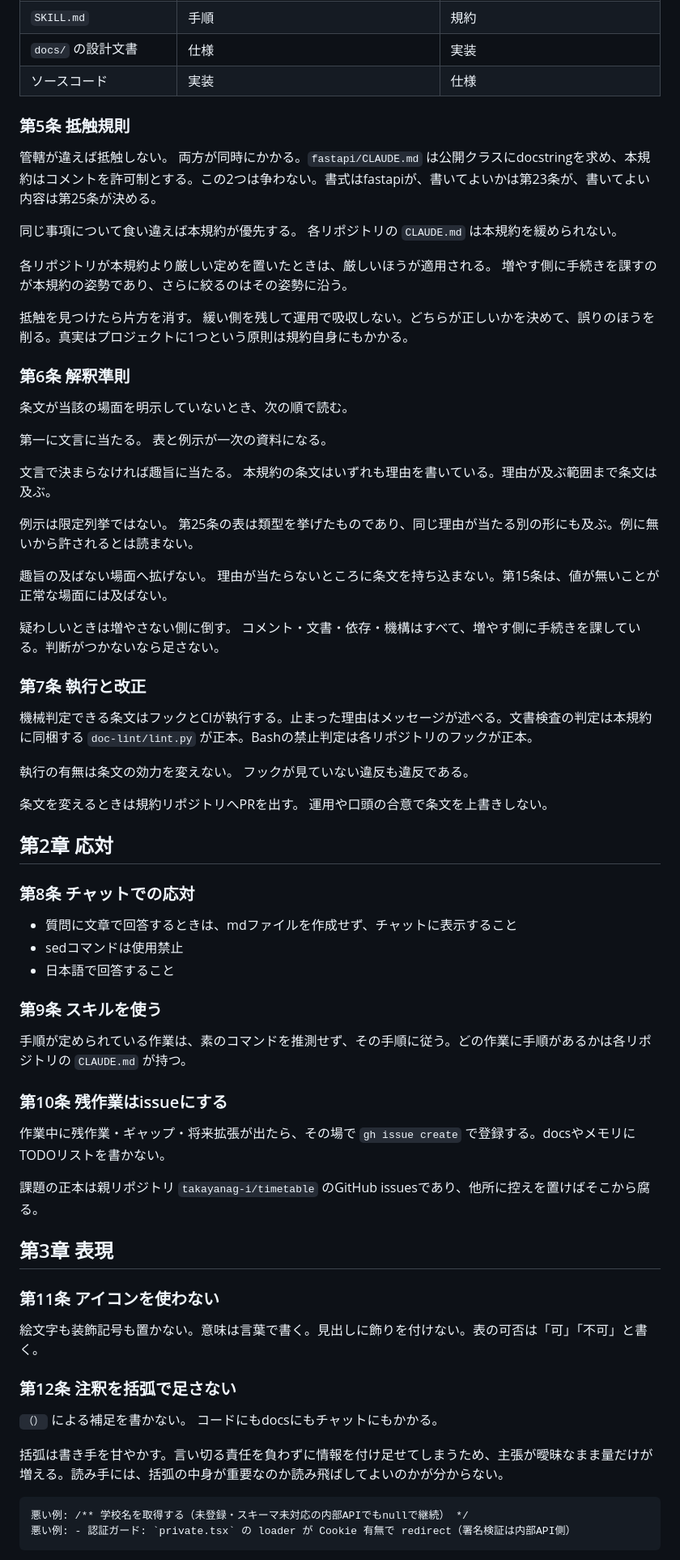
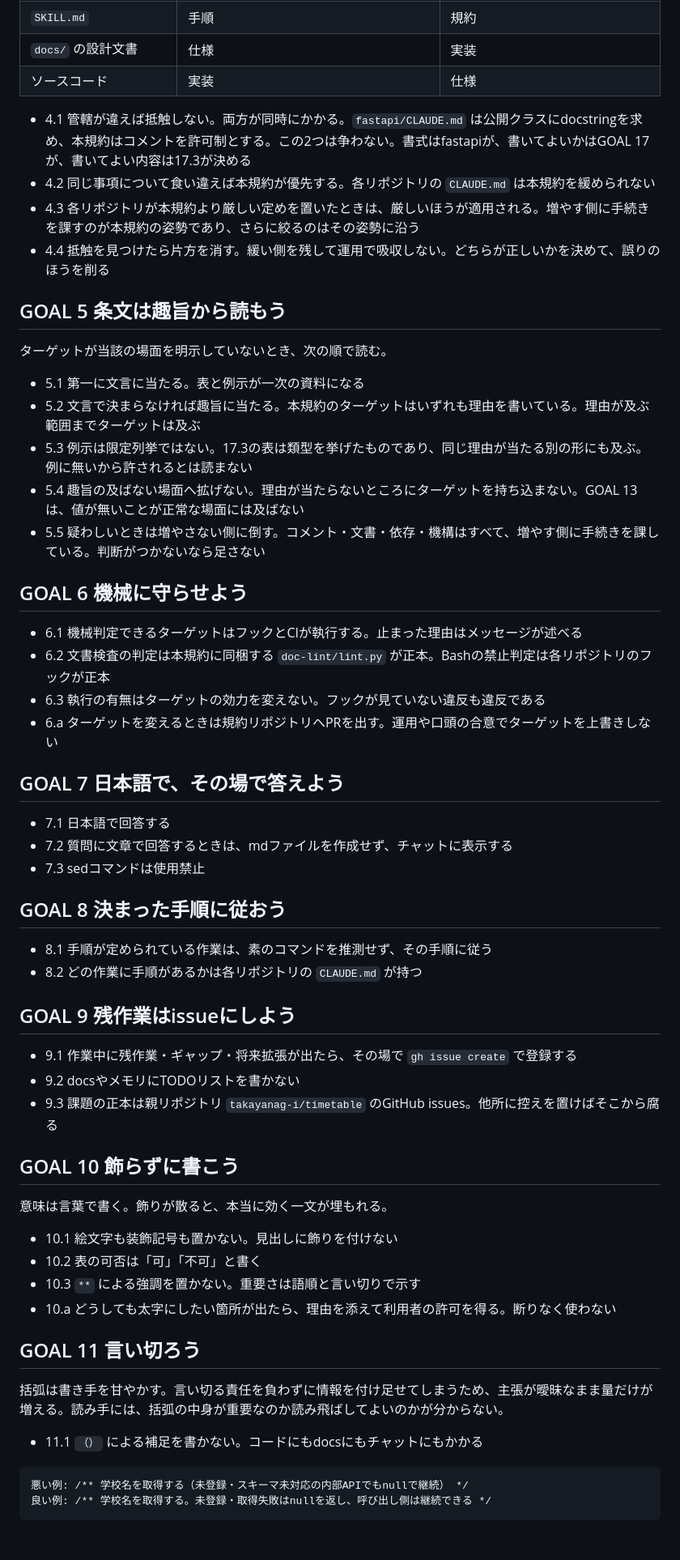
Before and after one commit to takayanag-i/timetable-conventions, a Markdown page: CONVENTIONS.md, the part around one of its changes. Shown at 81% size. Rendered like a GitHub page; blank space fills up the shorter version.

````diff
--- a/CONVENTIONS.md
+++ b/CONVENTIONS.md
@@ -71,70 +71,62 @@
 | `docs/` の設計文書 | 仕様 | 実装 |
 | ソースコード | 実装 | 仕様 |
 
-### 第5条 抵触規則
+- 4.1 管轄が違えば抵触しない。両方が同時にかかる。`fastapi/CLAUDE.md` は公開クラスにdocstringを求め、本規約はコメントを許可制とする。この2つは争わない。書式はfastapiが、書いてよいかはGOAL 17が、書いてよい内容は17.3が決める
+- 4.2 同じ事項について食い違えば本規約が優先する。各リポジトリの `CLAUDE.md` は本規約を緩められない
+- 4.3 各リポジトリが本規約より厳しい定めを置いたときは、厳しいほうが適用される。増やす側に手続きを課すのが本規約の姿勢であり、さらに絞るのはその姿勢に沿う
+- 4.4 抵触を見つけたら片方を消す。緩い側を残して運用で吸収しない。どちらが正しいかを決めて、誤りのほうを削る
 
-管轄が違えば抵触しない。 両方が同時にかかる。`fastapi/CLAUDE.md` は公開クラスにdocstringを求め、本規約はコメントを許可制とする。この2つは争わない。書式はfastapiが、書いてよいかは第23条が、書いてよい内容は第25条が決める。
+## GOAL 5 条文は趣旨から読もう
 
-同じ事項について食い違えば本規約が優先する。 各リポジトリの `CLAUDE.md` は本規約を緩められない。
+ターゲットが当該の場面を明示していないとき、次の順で読む。
 
-各リポジトリが本規約より厳しい定めを置いたときは、厳しいほうが適用される。 増やす側に手続きを課すのが本規約の姿勢であり、さらに絞るのはその姿勢に沿う。
+- 5.1 第一に文言に当たる。表と例示が一次の資料になる
+- 5.2 文言で決まらなければ趣旨に当たる。本規約のターゲットはいずれも理由を書いている。理由が及ぶ範囲までターゲットは及ぶ
+- 5.3 例示は限定列挙ではない。17.3の表は類型を挙げたものであり、同じ理由が当たる別の形にも及ぶ。例に無いから許されるとは読まない
+- 5.4 趣旨の及ばない場面へ拡げない。理由が当たらないところにターゲットを持ち込まない。GOAL 13は、値が無いことが正常な場面には及ばない
+- 5.5 疑わしいときは増やさない側に倒す。コメント・文書・依存・機構はすべて、増やす側に手続きを課している。判断がつかないなら足さない
 
-抵触を見つけたら片方を消す。 緩い側を残して運用で吸収しない。どちらが正しいかを決めて、誤りのほうを削る。真実はプロジェクトに1つという原則は規約自身にもかかる。
+## GOAL 6 機械に守らせよう
 
-### 第6条 解釈準則
+- 6.1 機械判定できるターゲットはフックとCIが執行する。止まった理由はメッセージが述べる
+- 6.2 文書検査の判定は本規約に同梱する `doc-lint/lint.py` が正本。Bashの禁止判定は各リポジトリのフックが正本
+- 6.3 執行の有無はターゲットの効力を変えない。フックが見ていない違反も違反である
+- 6.a ターゲットを変えるときは規約リポジトリへPRを出す。運用や口頭の合意でターゲットを上書きしない
 
-条文が当該の場面を明示していないとき、次の順で読む。
+## GOAL 7 日本語で、その場で答えよう
 
-第一に文言に当たる。 表と例示が一次の資料になる。
+- 7.1 日本語で回答する
+- 7.2 質問に文章で回答するときは、mdファイルを作成せず、チャットに表示する
+- 7.3 sedコマンドは使用禁止
 
-文言で決まらなければ趣旨に当たる。 本規約の条文はいずれも理由を書いている。理由が及ぶ範囲まで条文は及ぶ。
+## GOAL 8 決まった手順に従おう
 
-例示は限定列挙ではない。 第25条の表は類型を挙げたものであり、同じ理由が当たる別の形にも及ぶ。例に無いから許されるとは読まない。
+- 8.1 手順が定められている作業は、素のコマンドを推測せず、その手順に従う
+- 8.2 どの作業に手順があるかは各リポジトリの `CLAUDE.md` が持つ
 
-趣旨の及ばない場面へ拡げない。 理由が当たらないところに条文を持ち込まない。第15条は、値が無いことが正常な場面には及ばない。
+## GOAL 9 残作業はissueにしよう
 
-疑わしいときは増やさない側に倒す。 コメント・文書・依存・機構はすべて、増やす側に手続きを課している。判断がつかないなら足さない。
+- 9.1 作業中に残作業・ギャップ・将来拡張が出たら、その場で `gh issue create` で登録する
+- 9.2 docsやメモリにTODOリストを書かない
+- 9.3 課題の正本は親リポジトリ `takayanag-i/timetable` のGitHub issues。他所に控えを置けばそこから腐る
 
-### 第7条 執行と改正
+## GOAL 10 飾らずに書こう
 
-機械判定できる条文はフックとCIが執行する。止まった理由はメッセージが述べる。文書検査の判定は本規約に同梱する `doc-lint/lint.py` が正本。Bashの禁止判定は各リポジトリのフックが正本。
+意味は言葉で書く。飾りが散ると、本当に効く一文が埋もれる。
 
-執行の有無は条文の効力を変えない。 フックが見ていない違反も違反である。
+- 10.1 絵文字も装飾記号も置かない。見出しに飾りを付けない
+- 10.2 表の可否は「可」「不可」と書く
+- 10.3 `**` による強調を置かない。重要さは語順と言い切りで示す
+- 10.a どうしても太字にしたい箇所が出たら、理由を添えて利用者の許可を得る。断りなく使わない
 
-条文を変えるときは規約リポジトリへPRを出す。 運用や口頭の合意で条文を上書きしない。
-
-## 第2章 応対
-
-### 第8条 チャットでの応対
-
-- 質問に文章で回答するときは、mdファイルを作成せず、チャットに表示すること
-- sedコマンドは使用禁止
-- 日本語で回答すること
-
-### 第9条 スキルを使う
-
-手順が定められている作業は、素のコマンドを推測せず、その手順に従う。どの作業に手順があるかは各リポジトリの `CLAUDE.md` が持つ。
-
-### 第10条 残作業はissueにする
-
-作業中に残作業・ギャップ・将来拡張が出たら、その場で `gh issue create` で登録する。docsやメモリにTODOリストを書かない。
-
-課題の正本は親リポジトリ `takayanag-i/timetable` のGitHub issuesであり、他所に控えを置けばそこから腐る。
-
-## 第3章 表現
-
-### 第11条 アイコンを使わない
-
-絵文字も装飾記号も置かない。意味は言葉で書く。見出しに飾りを付けない。表の可否は「可」「不可」と書く。
-
-### 第12条 注釈を括弧で足さない
-
-`（）` による補足を書かない。 コードにもdocsにもチャットにもかかる。
+## GOAL 11 言い切ろう
 
 括弧は書き手を甘やかす。言い切る責任を負わずに情報を付け足せてしまうため、主張が曖昧なまま量だけが増える。読み手には、括弧の中身が重要なのか読み飛ばしてよいのかが分からない。
 
+- 11.1 `（）` による補足を書かない。コードにもdocsにもチャットにもかかる
+
 ```
 悪い例: /** 学校名を取得する（未登録・スキーマ未対応の内部APIでもnullで継続） */
-悪い例: - 認証ガード: `private.tsx` の loader が Cookie 有無で redirect（署名検証は内部API側）
+良い例: /** 学校名を取得する。未登録・取得失敗はnullを返し、呼び出し側は継続できる */
 ```
 
````
Also changed, not shown: other parts of CONVENTIONS.md (+82 -112 lines).
